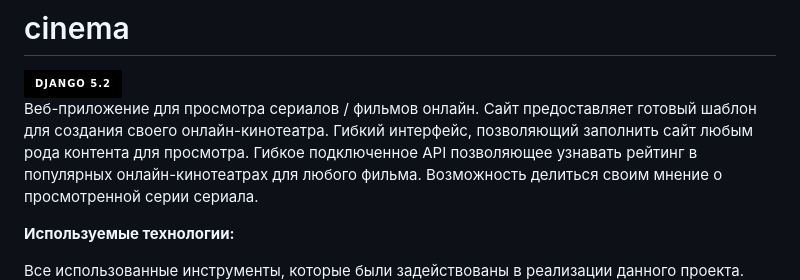
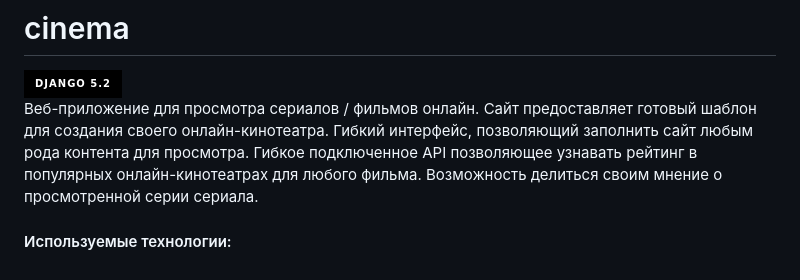
Before and after one commit to swcasimiro/cinema, a Markdown page: README.md, the part around one of its changes. Drawn GitHub-style; badges without logos.

```diff
--- a/README.md
+++ b/README.md
@@ -4,6 +4,6 @@
 Гибкое подключенное API позволяющее узнавать рейтинг в популярных онлайн-кинотеатрах для любого фильма. Возможность делиться своим мнение о просмотренной серии сериала.</p>
 
 
-<strong><p>Используемые технологии:</p></strong>
-  <p>Все использованные инструменты, которые были задействованы в реализации данного проекта.</p>
+<h4>Используемые технологии:</h3>
+
 <div>
```
Also changed, not shown: other parts of README.md (+3 -3 lines).
